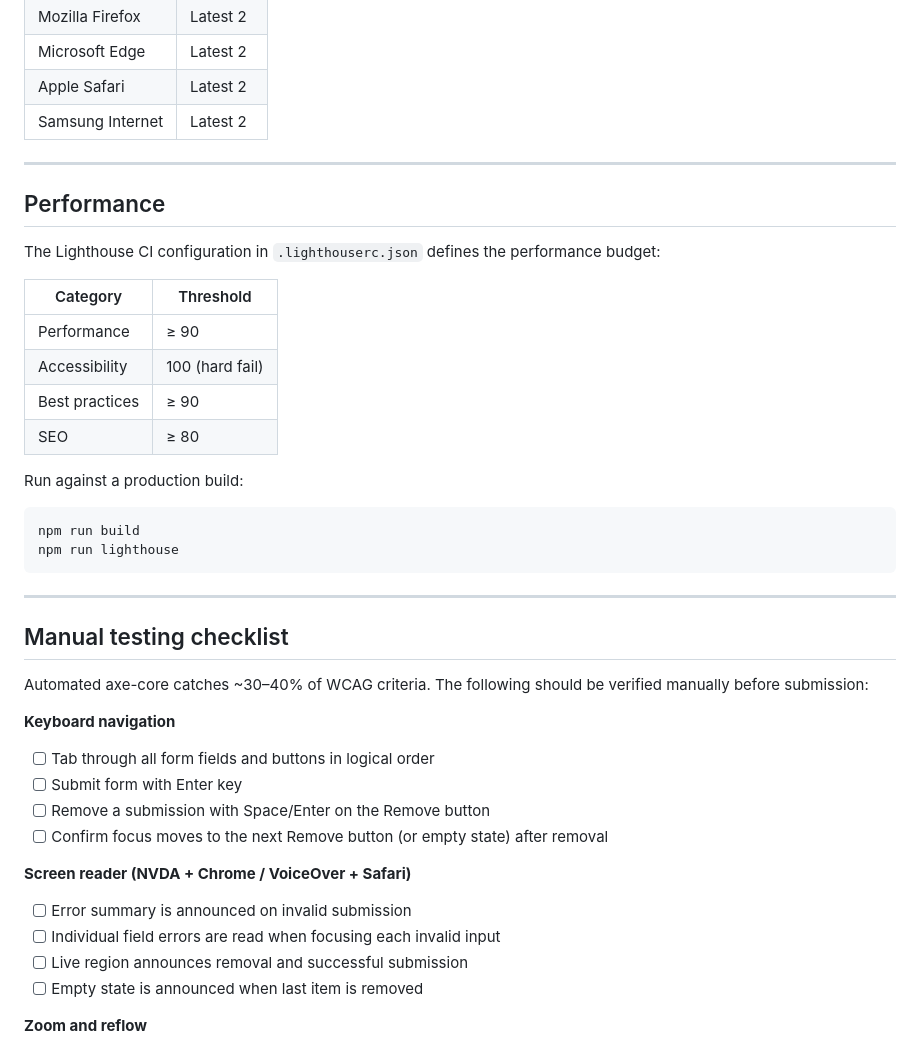
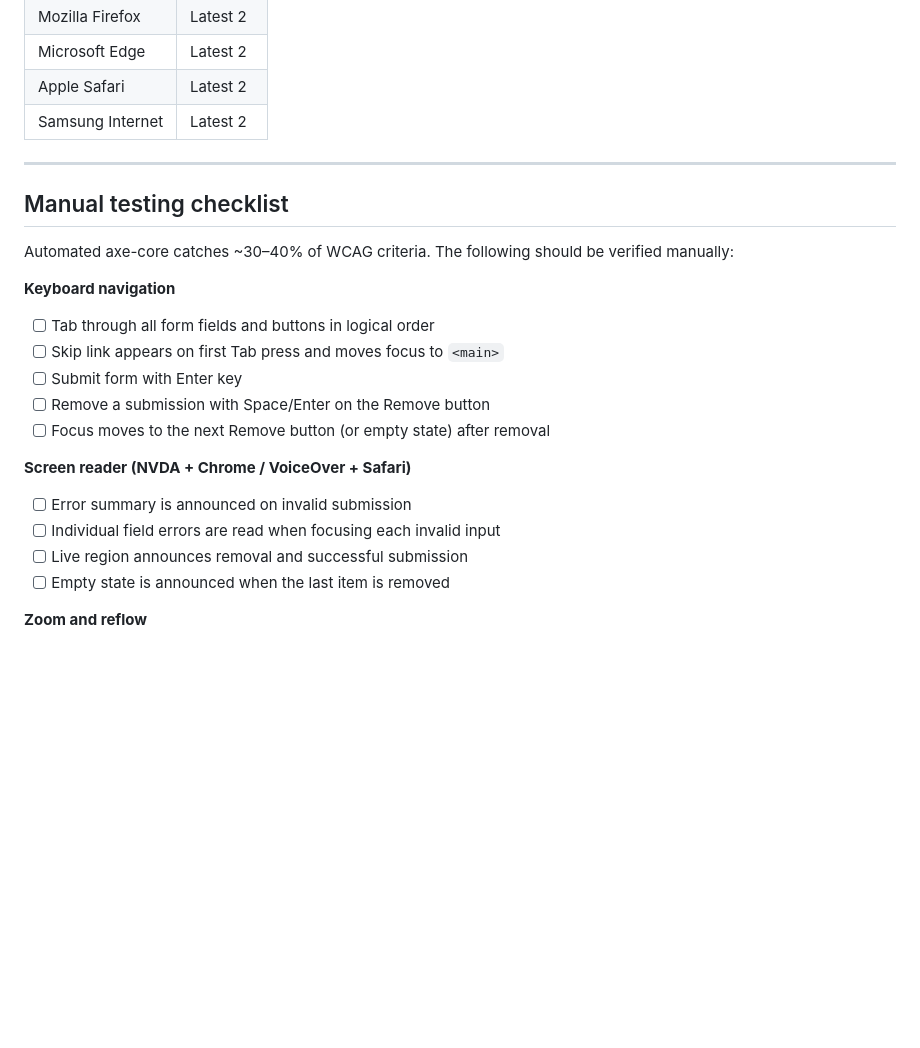
Before and after one commit to Didilv93/dwp.digital, a Markdown page: README.md, the part around one of its changes. Rendered like a GitHub page; blank space fills up the shorter version.

````diff
--- a/README.md
+++ b/README.md
@@ -106,41 +152,22 @@ Targets the [GOV.UK-required browser list](https://www.gov.uk/service-manual/tec
 
 ---
 
-## Performance
-
-The Lighthouse CI configuration in `.lighthouserc.json` defines the performance budget:
-
-| Category | Threshold |
-|---|---|
-| Performance | ≥ 90 |
-| Accessibility | 100 (hard fail) |
-| Best practices | ≥ 90 |
-| SEO | ≥ 80 |
-
-Run against a production build:
-
-```bash
-npm run build
-npm run lighthouse
-```
-
----
-
 ## Manual testing checklist
 
-Automated axe-core catches ~30–40% of WCAG criteria. The following should be verified manually before submission:
+Automated axe-core catches ~30–40% of WCAG criteria. The following should be verified manually:
 
 **Keyboard navigation**
 - [ ] Tab through all form fields and buttons in logical order
+- [ ] Skip link appears on first Tab press and moves focus to `<main>`
 - [ ] Submit form with Enter key
 - [ ] Remove a submission with Space/Enter on the Remove button
-- [ ] Confirm focus moves to the next Remove button (or empty state) after removal
+- [ ] Focus moves to the next Remove button (or empty state) after removal
 
 **Screen reader (NVDA + Chrome / VoiceOver + Safari)**
 - [ ] Error summary is announced on invalid submission
 - [ ] Individual field errors are read when focusing each invalid input
 - [ ] Live region announces removal and successful submission
-- [ ] Empty state is announced when last item is removed
+- [ ] Empty state is announced when the last item is removed
 
 **Zoom and reflow**
 - [ ] All content readable at 200% browser zoom with no horizontal scroll
````
Also changed, not shown: other parts of README.md (+53 -6 lines).
